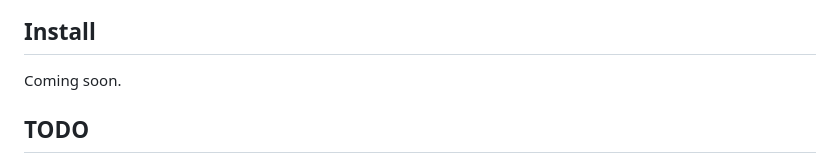
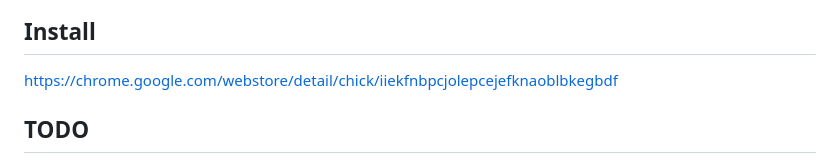
Before and after one commit to harehare/chick, a Markdown page: README.md, the part around the change. Rendered like a GitHub page.

```diff
--- a/README.md
+++ b/README.md
@@ -10,7 +10,7 @@ Chick indexes all the text on the bookmarks and browsing history to local.
 
 ## Install
 
-Coming soon.
+https://chrome.google.com/webstore/detail/chick/iiekfnbpcjolepcejefknaoblbkegbdf
 
 ## TODO
 
```
Also changed, not shown: img/tile.png (added), img/tile_large.png (added), 2 other files.
